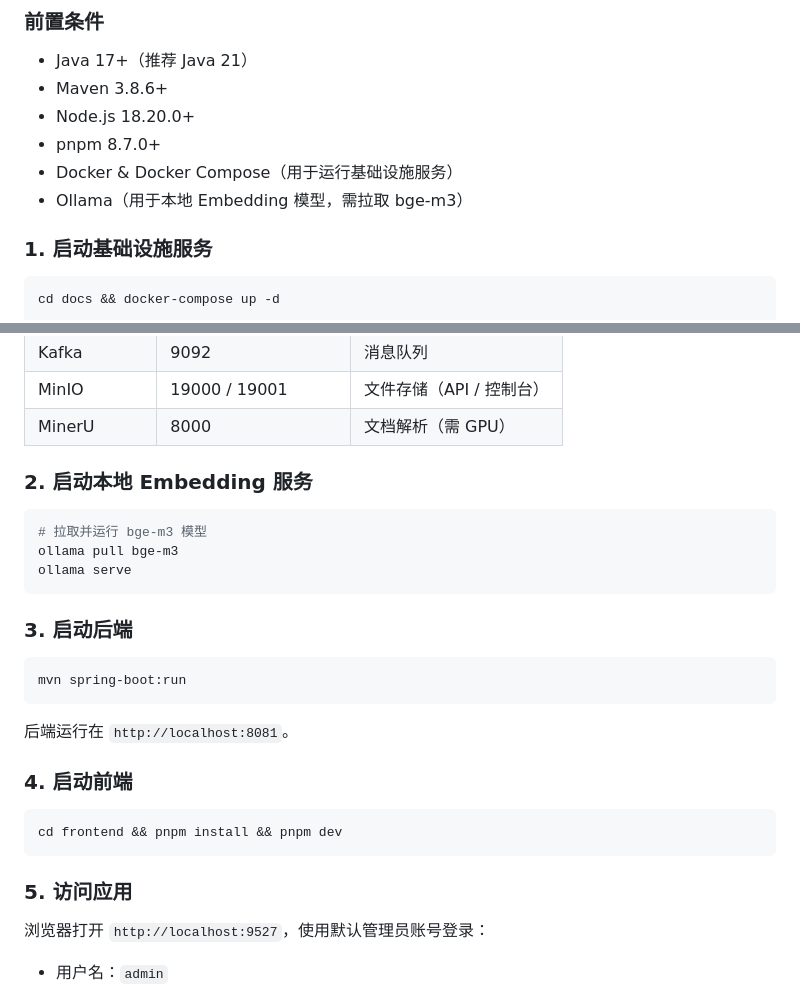
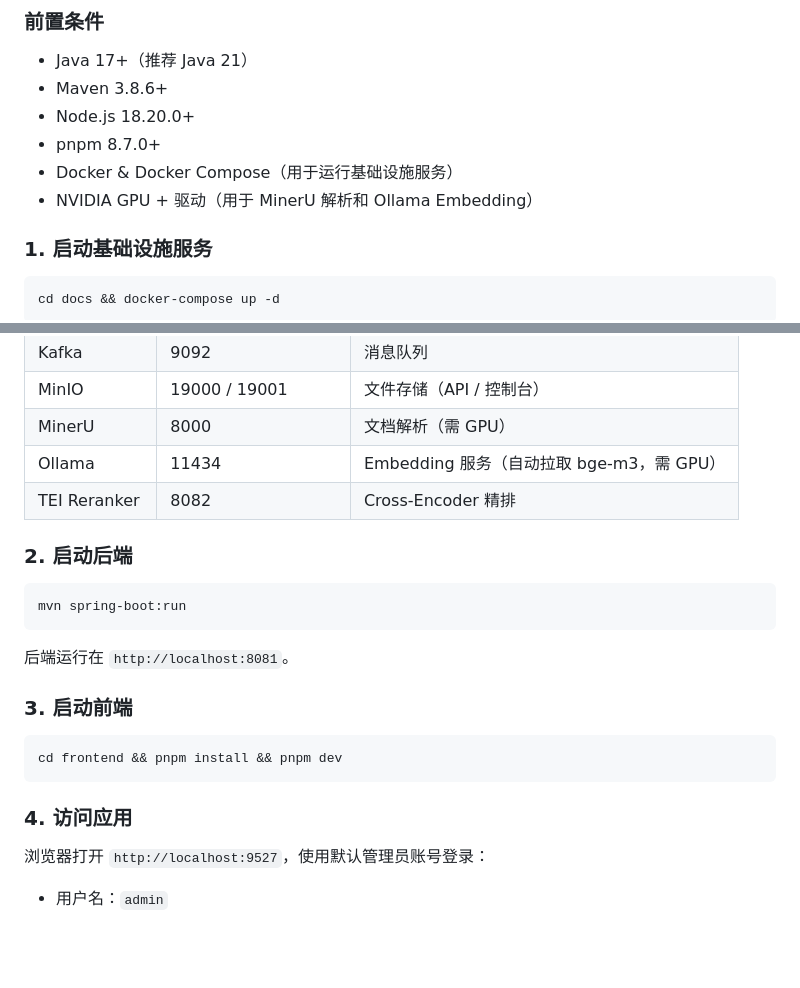
Before and after one commit to Curzsu/ShadowRAG, a Markdown page: README.md, 2 parts joined by grey strips. Drawn GitHub-style; blank space fills up the shorter version.

Commit message:
docs: README 快速开始同步 Ollama Docker 化
- 前置条件去掉手动安装 Ollama，改为 GPU 驱动要求
- 服务表新增 Ollama 和 TEI Reranker
- 启动步骤从 5 步减为 4 步（Ollama 纳入 docker-compose）

🤖 Generated with [Claude Code](https://claude.com/claude-code)

Co-Authored-By: Claude <noreply@anthropic.com>

````diff
--- a/README.md
+++ b/README.md
@@ -118,7 +118,7 @@ ShadowRAG/
 - Node.js 18.20.0+
 - pnpm 8.7.0+
 - Docker & Docker Compose（用于运行基础设施服务）
-- Ollama（用于本地 Embedding 模型，需拉取 bge-m3）
+- NVIDIA GPU + 驱动（用于 MinerU 解析和 Ollama Embedding）
 
 ### 1. 启动基础设施服务
 
@@ -136,16 +136,10 @@ cd docs && docker-compose up -d
 | Kafka | 9092 | 消息队列 |
 | MinIO | 19000 / 19001 | 文件存储（API / 控制台） |
 | MinerU | 8000 | 文档解析（需 GPU） |
+| Ollama | 11434 | Embedding 服务（自动拉取 bge-m3，需 GPU） |
+| TEI Reranker | 8082 | Cross-Encoder 精排 |
 
-### 2. 启动本地 Embedding 服务
-
-```bash
-# 拉取并运行 bge-m3 模型
-ollama pull bge-m3
-ollama serve
-```
-
-### 3. 启动后端
+### 2. 启动后端
 
 ```bash
 mvn spring-boot:run
@@ -153,13 +147,13 @@ mvn spring-boot:run
 
 后端运行在 `http://localhost:8081`。
 
-### 4. 启动前端
+### 3. 启动前端
 
 ```bash
 cd frontend && pnpm install && pnpm dev
 ```
 
-### 5. 访问应用
+### 4. 访问应用
 
 浏览器打开 `http://localhost:9527`，使用默认管理员账号登录：
 
````
